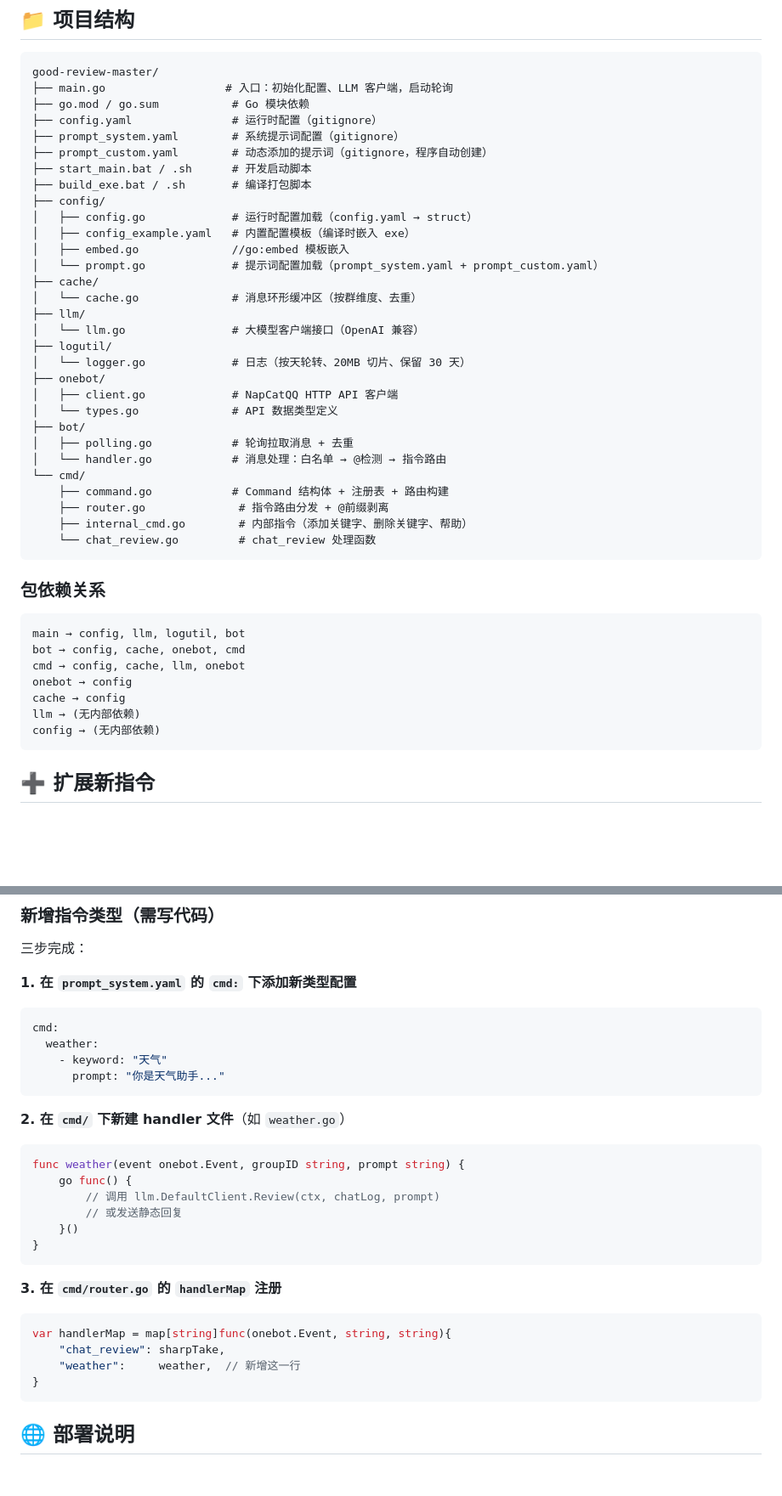
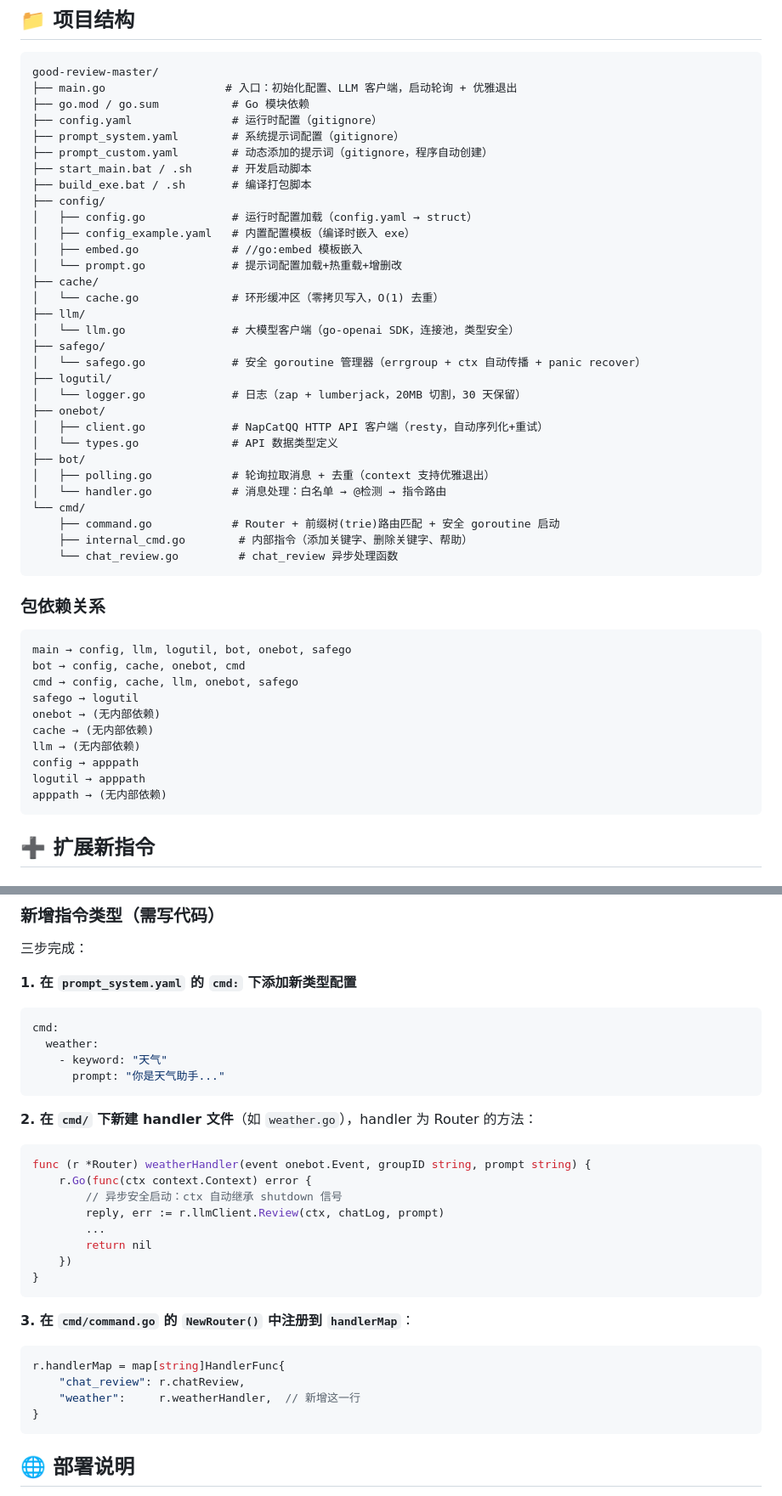
Before and after one commit to CanWeakerWriteStrongCode/good-review-master, a Markdown page: README.md, 2 parts joined by grey strips. Shown at 85% size. Rendered like a GitHub page; blank space fills up the shorter version.

````diff
--- a/README.md
+++ b/README.md
@@ -155,7 +155,7 @@ rules:
 
 ```
 good-review-master/
-├── main.go                  # 入口：初始化配置、LLM 客户端，启动轮询
+├── main.go                  # 入口：初始化配置、LLM 客户端，启动轮询 + 优雅退出
 ├── go.mod / go.sum           # Go 模块依赖
 ├── config.yaml               # 运行时配置（gitignore）
 ├── prompt_system.yaml        # 系统提示词配置（gitignore）
@@ -165,37 +165,41 @@ good-review-master/
 ├── config/
 │   ├── config.go             # 运行时配置加载（config.yaml → struct）
 │   ├── config_example.yaml   # 内置配置模板（编译时嵌入 exe）
-│   ├── embed.go              //go:embed 模板嵌入
-│   └── prompt.go             # 提示词配置加载（prompt_system.yaml + prompt_custom.yaml）
+│   ├── embed.go              # //go:embed 模板嵌入
+│   └── prompt.go             # 提示词配置加载+热重载+增删改
 ├── cache/
-│   └── cache.go              # 消息环形缓冲区（按群维度、去重）
+│   └── cache.go              # 环形缓冲区（零拷贝写入，O(1) 去重）
 ├── llm/
-│   └── llm.go                # 大模型客户端接口（OpenAI 兼容）
+│   └── llm.go                # 大模型客户端（go-openai SDK，连接池，类型安全）
+├── safego/
+│   └── safego.go             # 安全 goroutine 管理器（errgroup + ctx 自动传播 + panic recover）
 ├── logutil/
-│   └── logger.go             # 日志（按天轮转、20MB 切片、保留 30 天）
+│   └── logger.go             # 日志（zap + lumberjack，20MB 切割，30 天保留）
 ├── onebot/
-│   ├── client.go             # NapCatQQ HTTP API 客户端
+│   ├── client.go             # NapCatQQ HTTP API 客户端（resty，自动序列化+重试）
 │   └── types.go              # API 数据类型定义
 ├── bot/
-│   ├── polling.go            # 轮询拉取消息 + 去重
+│   ├── polling.go            # 轮询拉取消息 + 去重（context 支持优雅退出）
 │   └── handler.go            # 消息处理：白名单 → @检测 → 指令路由
 └── cmd/
-    ├── command.go            # Command 结构体 + 注册表 + 路由构建
-    ├── router.go              # 指令路由分发 + @前缀剥离
+    ├── command.go            # Router + 前缀树(trie)路由匹配 + 安全 goroutine 启动
     ├── internal_cmd.go        # 内部指令（添加关键字、删除关键字、帮助）
-    └── chat_review.go         # chat_review 处理函数
+    └── chat_review.go         # chat_review 异步处理函数
 ```
 
 ### 包依赖关系
 
 ```
-main → config, llm, logutil, bot
+main → config, llm, logutil, bot, onebot, safego
 bot → config, cache, onebot, cmd
-cmd → config, cache, llm, onebot
-onebot → config
-cache → config
+cmd → config, cache, llm, onebot, safego
+safego → logutil
+onebot → (无内部依赖)
+cache → (无内部依赖)
 llm → (无内部依赖)
-config → (无内部依赖)
+config → apppath
+logutil → apppath
+apppath → (无内部依赖)
 ```
 
 ## ➕ 扩展新指令
@@ -225,23 +229,25 @@ cmd:
       prompt: "你是天气助手..."
 ```
 
-**2. 在 `cmd/` 下新建 handler 文件**（如 `weather.go`）
+**2. 在 `cmd/` 下新建 handler 文件**（如 `weather.go`），handler 为 Router 的方法：
 
 ```go
-func weather(event onebot.Event, groupID string, prompt string) {
-    go func() {
-        // 调用 llm.DefaultClient.Review(ctx, chatLog, prompt)
-        // 或发送静态回复
-    }()
+func (r *Router) weatherHandler(event onebot.Event, groupID string, prompt string) {
+    r.Go(func(ctx context.Context) error {
+        // 异步安全启动：ctx 自动继承 shutdown 信号
+        reply, err := r.llmClient.Review(ctx, chatLog, prompt)
+        ...
+        return nil
+    })
 }
 ```
 
-**3. 在 `cmd/router.go` 的 `handlerMap` 注册**
+**3. 在 `cmd/command.go` 的 `NewRouter()` 中注册到 `handlerMap`**：
 
 ```go
-var handlerMap = map[string]func(onebot.Event, string, string){
-    "chat_review": sharpTake,
-    "weather":     weather,  // 新增这一行
+r.handlerMap = map[string]HandlerFunc{
+    "chat_review": r.chatReview,
+    "weather":     r.weatherHandler,  // 新增这一行
 }
 ```
 
````
Also changed, not shown: other parts of README.md (+28 -25 lines), CLAUDE.md (+87 -69 lines).
